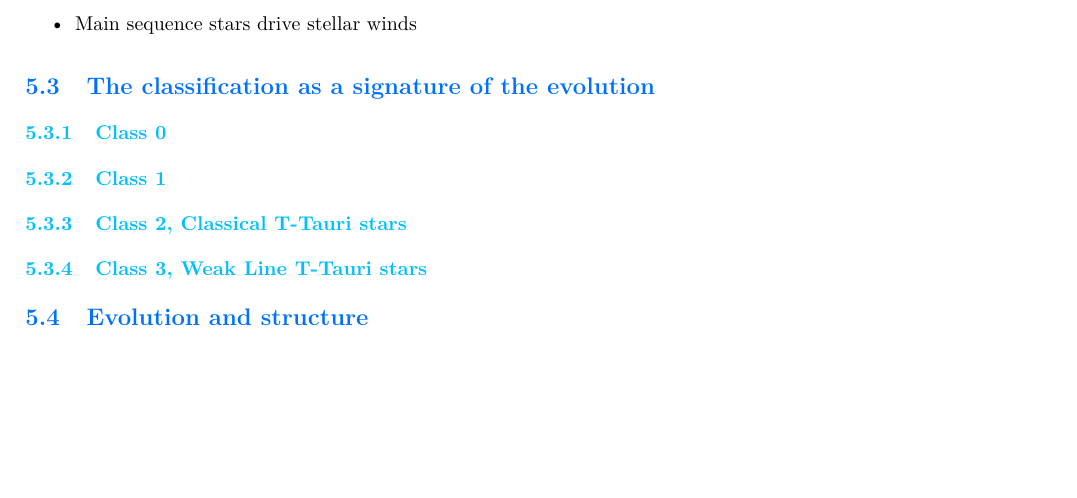
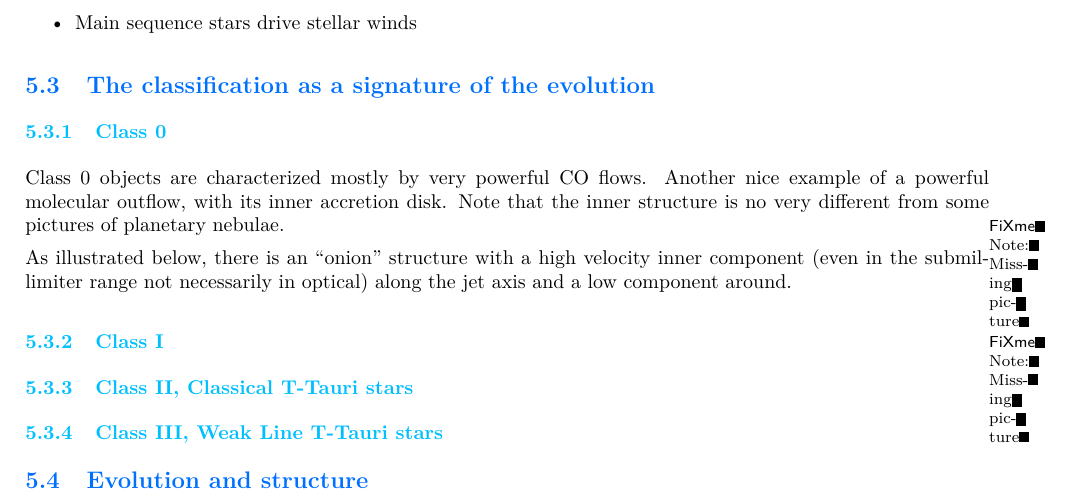
Before and after one commit to M2-AAIS/Poly_ET8, a LaTeX document (ET8.tex): part of page 18 of 20, cut so that both start at the same text, the shorter picture padded with empty space. Compiled offline with pdfLaTeX.

Commit message:
5.2.1 done

```diff
--- a/ET8.tex
+++ b/ET8.tex
@@ -1090,11 +1090,18 @@ This classifications obtained for disks can be associated to our present knowled
 
 \subsubsection{Class 0}
 
-\subsubsection{Class 1}
+Class 0 objects are characterized mostly by very powerful CO flows. Another nice example of a powerful molecular outflow, with its inner accretion disk. Note that the inner structure is no very different from some pictures of planetary nebulae.
 
-\subsubsection{Class 2, Classical T-Tauri stars}
+\fxnote{Missing picture}
 
-\subsubsection{Class 3, Weak Line T-Tauri stars}
+As illustrated below, there is an ``onion'' structure with a high velocity inner component (even in the submillimiter range not necessarily in optical) along the jet axis and a low component around.
+\fxnote{Missing picture}
+
+\subsubsection{Class I}
+
+\subsubsection{Class II, Classical T-Tauri stars}
+
+\subsubsection{Class III, Weak Line T-Tauri stars}
 
 \subsection{Evolution and structure}
 
```
